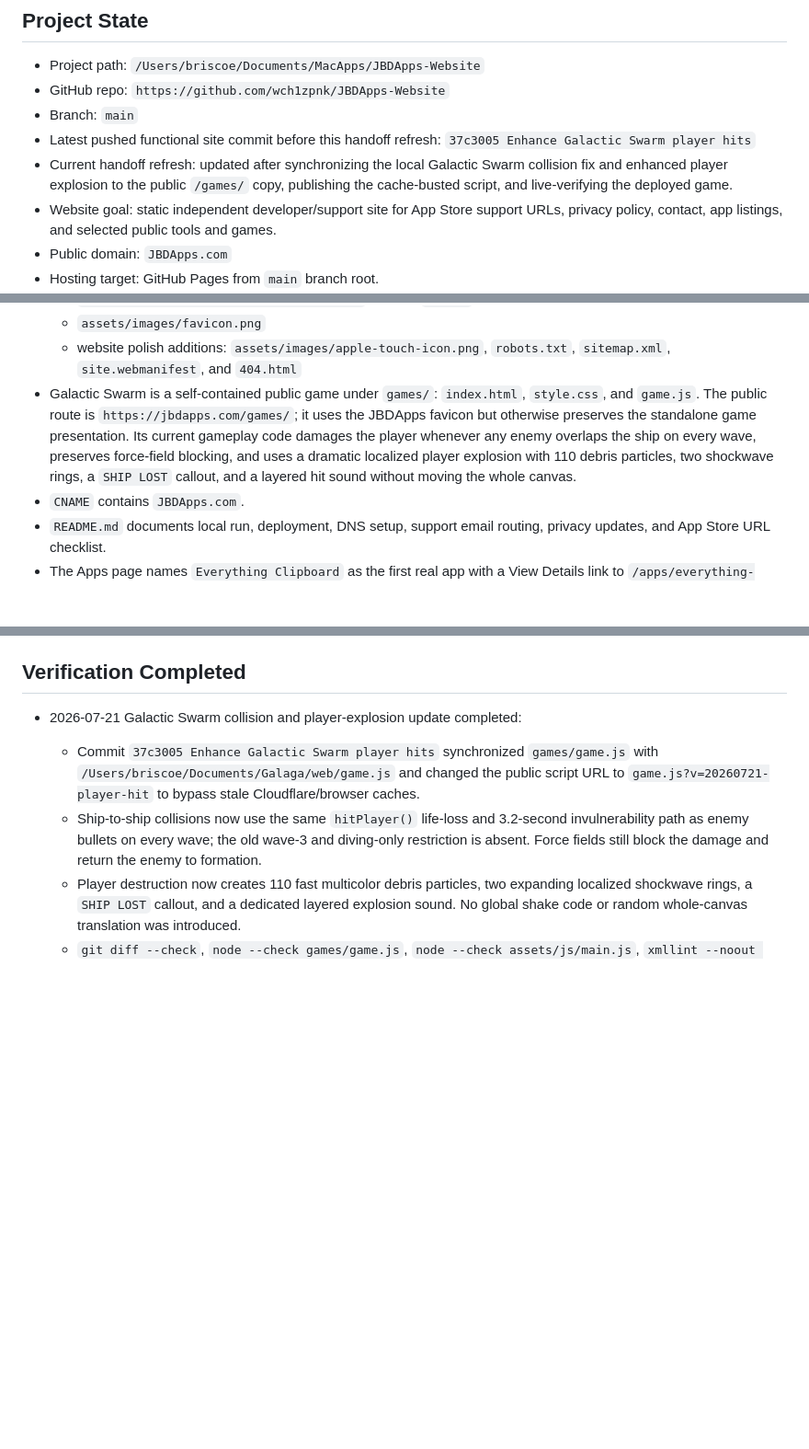
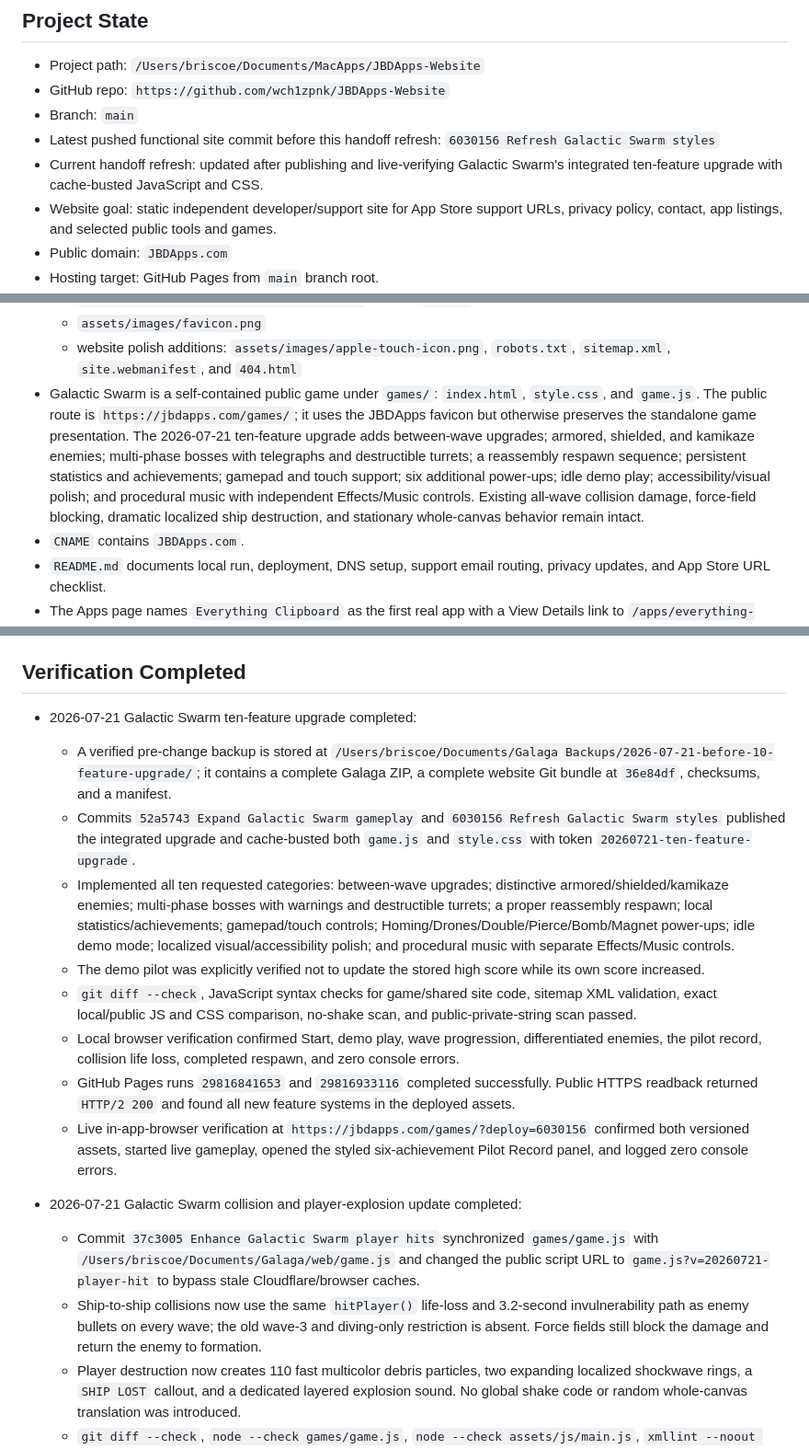
Before and after one commit to wch1zpnk/JBDApps-Website, a Markdown page: Handoff for New Chat.md, 3 parts joined by grey strips. Shown at 92% size. Rendered like a GitHub page; blank space fills up the shorter version.

Commit message:
Refresh Galactic Swarm handoff

```diff
--- a/Handoff for New Chat.md
+++ b/Handoff for New Chat.md
@@ -11,8 +11,8 @@ Read this file before making website, domain, GitHub Pages, Cloudflare DNS, supp
 - Project path: `/Users/briscoe/Documents/MacApps/JBDApps-Website`
 - GitHub repo: `https://github.com/wch1zpnk/JBDApps-Website`
 - Branch: `main`
-- Latest pushed functional site commit before this handoff refresh: `37c3005 Enhance Galactic Swarm player hits`
-- Current handoff refresh: updated after synchronizing the local Galactic Swarm collision fix and enhanced player explosion to the public `/games/` copy, publishing the cache-busted script, and live-verifying the deployed game.
+- Latest pushed functional site commit before this handoff refresh: `6030156 Refresh Galactic Swarm styles`
+- Current handoff refresh: updated after publishing and live-verifying Galactic Swarm's integrated ten-feature upgrade with cache-busted JavaScript and CSS.
 - Website goal: static independent developer/support site for App Store support URLs, privacy policy, contact, app listings, and selected public tools and games.
 - Public domain: `JBDApps.com`
 - Hosting target: GitHub Pages from `main` branch root.
@@ -41,7 +41,7 @@ Read this file before making website, domain, GitHub Pages, Cloudflare DNS, supp
   - `assets/images/voice-command-atlas/1.png` through `10.png`
   - `assets/images/favicon.png`
   - website polish additions: `assets/images/apple-touch-icon.png`, `robots.txt`, `sitemap.xml`, `site.webmanifest`, and `404.html`
-- Galactic Swarm is a self-contained public game under `games/`: `index.html`, `style.css`, and `game.js`. The public route is `https://jbdapps.com/games/`; it uses the JBDApps favicon but otherwise preserves the standalone game presentation. Its current gameplay code damages the player whenever any enemy overlaps the ship on every wave, preserves force-field blocking, and uses a dramatic localized player explosion with 110 debris particles, two shockwave rings, a `SHIP LOST` callout, and a layered hit sound without moving the whole canvas.
+- Galactic Swarm is a self-contained public game under `games/`: `index.html`, `style.css`, and `game.js`. The public route is `https://jbdapps.com/games/`; it uses the JBDApps favicon but otherwise preserves the standalone game presentation. The 2026-07-21 ten-feature upgrade adds between-wave upgrades; armored, shielded, and kamikaze enemies; multi-phase bosses with telegraphs and destructible turrets; a reassembly respawn sequence; persistent statistics and achievements; gamepad and touch support; six additional power-ups; idle demo play; accessibility/visual polish; and procedural music with independent Effects/Music controls. Existing all-wave collision damage, force-field blocking, dramatic localized ship destruction, and stationary whole-canvas behavior remain intact.
 - `CNAME` contains `JBDApps.com`.
 - `README.md` documents local run, deployment, DNS setup, support email routing, privacy updates, and App Store URL checklist.
 - The Apps page names `Everything Clipboard` as the first real app with a View Details link to `/apps/everything-clipboard/` and a Mac App Store button pointing to `https://apps.apple.com/us/app/everything-clipboard/id6784394264?mt=12`.
@@ -97,6 +100,16 @@ Read this file before making website, domain, GitHub Pages, Cloudflare DNS, supp
   - Email DNS records are present in Cloudflare DNS and public DNS: MX, SPF TXT, DKIM TXT, and DMARC TXT.
 
 ## Verification Completed
+
+- 2026-07-21 Galactic Swarm ten-feature upgrade completed:
+  - A verified pre-change backup is stored at `/Users/briscoe/Documents/Galaga Backups/2026-07-21-before-10-feature-upgrade/`; it contains a complete Galaga ZIP, a complete website Git bundle at `36e84df`, checksums, and a manifest.
+  - Commits `52a5743 Expand Galactic Swarm gameplay` and `6030156 Refresh Galactic Swarm styles` published the integrated upgrade and cache-busted both `game.js` and `style.css` with token `20260721-ten-feature-upgrade`.
+  - Implemented all ten requested categories: between-wave upgrades; distinctive armored/shielded/kamikaze enemies; multi-phase bosses with warnings and destructible turrets; a proper reassembly respawn; local statistics/achievements; gamepad/touch controls; Homing/Drones/Double/Pierce/Bomb/Magnet power-ups; idle demo mode; localized visual/accessibility polish; and procedural music with separate Effects/Music controls.
+  - The demo pilot was explicitly verified not to update the stored high score while its own score increased.
+  - `git diff --check`, JavaScript syntax checks for game/shared site code, sitemap XML validation, exact local/public JS and CSS comparison, no-shake scan, and public-private-string scan passed.
+  - Local browser verification confirmed Start, demo play, wave progression, differentiated enemies, the pilot record, collision life loss, completed respawn, and zero console errors.
+  - GitHub Pages runs `29816841653` and `29816933116` completed successfully. Public HTTPS readback returned `HTTP/2 200` and found all new feature systems in the deployed assets.
+  - Live in-app-browser verification at `https://jbdapps.com/games/?deploy=6030156` confirmed both versioned assets, started live gameplay, opened the styled six-achievement Pilot Record panel, and logged zero console errors.
 
 - 2026-07-21 Galactic Swarm collision and player-explosion update completed:
   - Commit `37c3005 Enhance Galactic Swarm player hits` synchronized `games/game.js` with `/Users/briscoe/Documents/Galaga/web/game.js` and changed the public script URL to `game.js?v=20260721-player-hit` to bypass stale Cloudflare/browser caches.
```
Also changed, not shown: other parts of Handoff for New Chat.md (+3 -0 lines).
